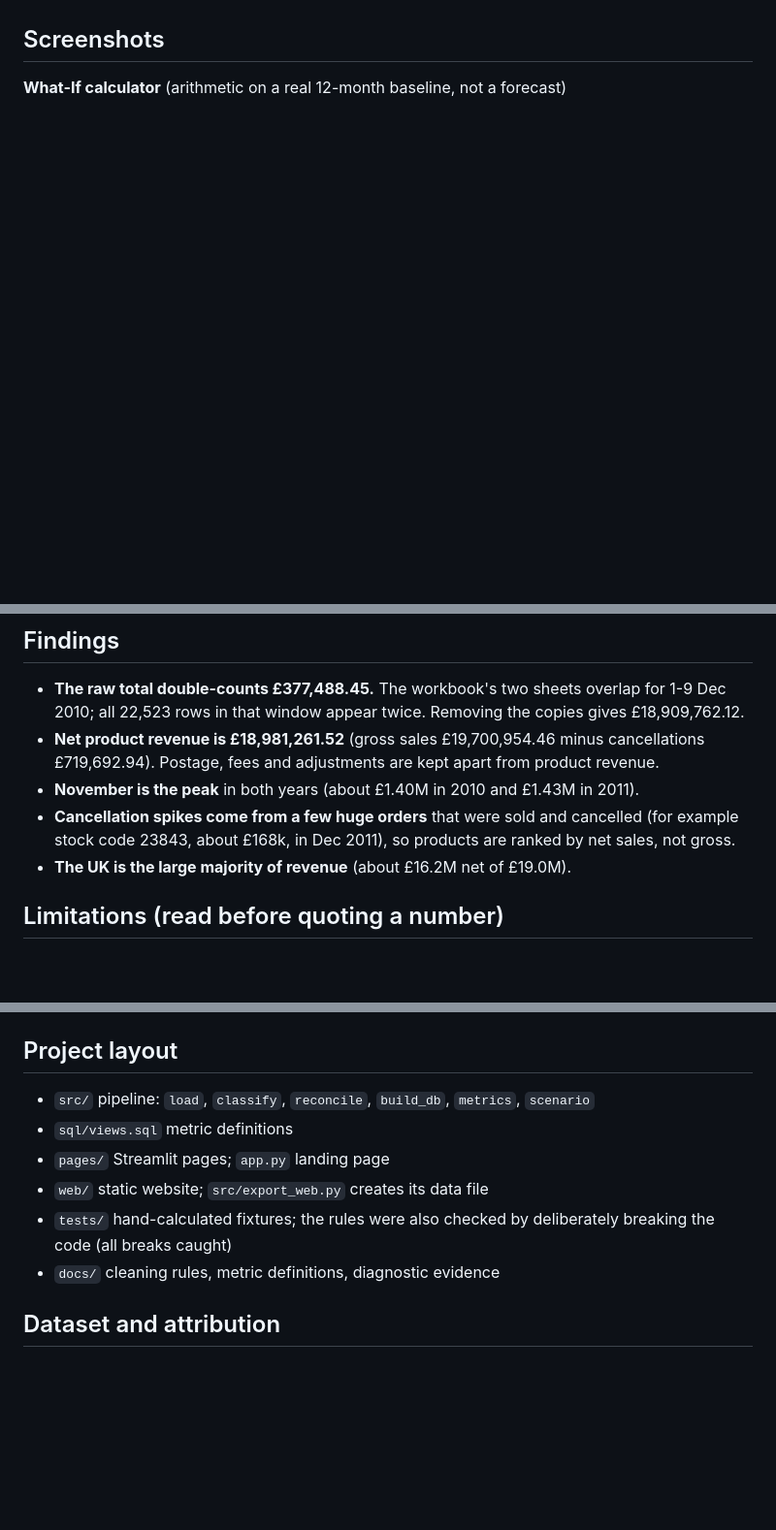
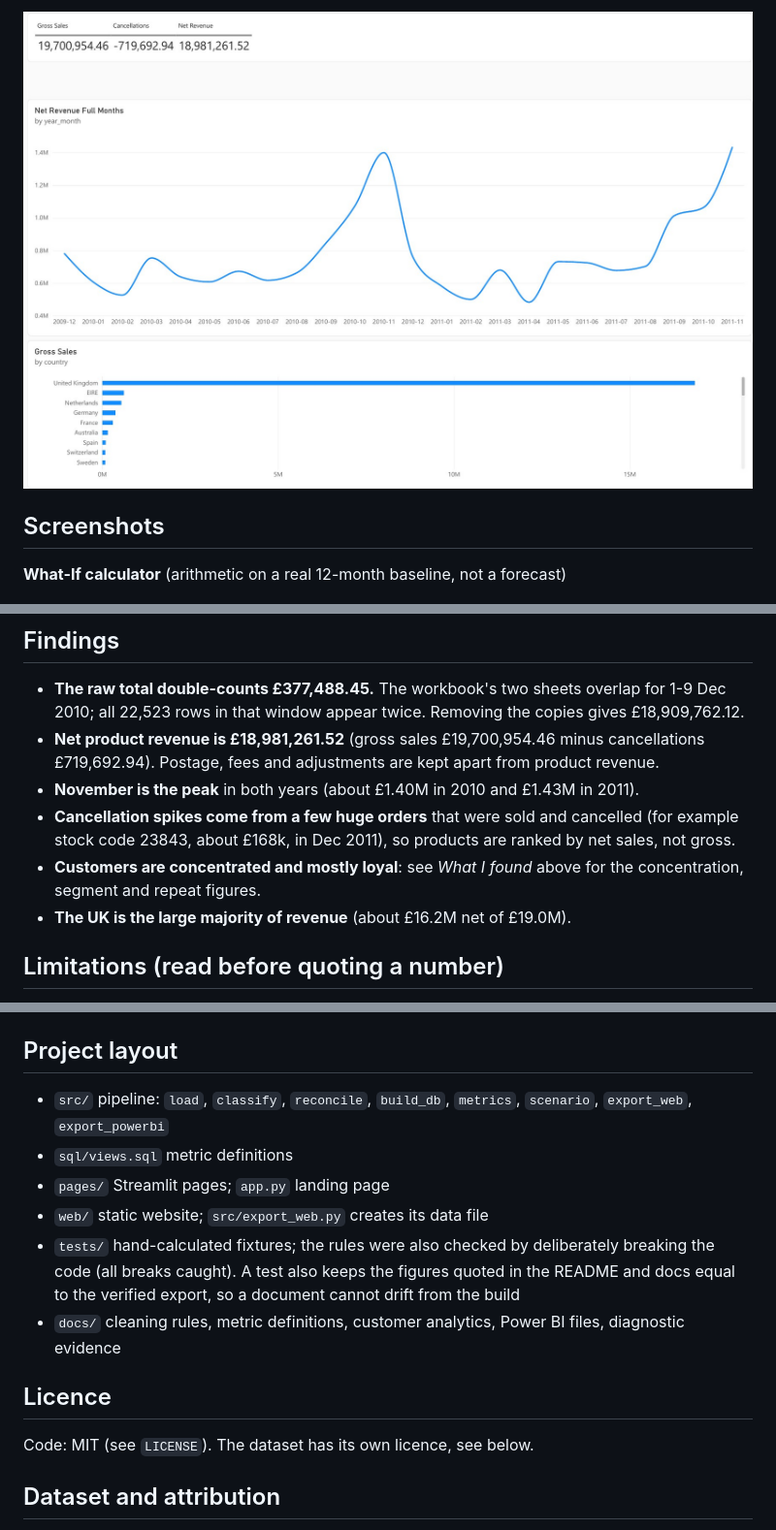
Before and after one commit to seraphcodes/business-performance-decision-lab, a Markdown page: README.md, 3 parts joined by grey strips. Shown at 97% size. Rendered like a GitHub page; blank space fills up the shorter version.

```diff
--- a/README.md
+++ b/README.md
@@ -61,3 +89,4 @@ already checked.
+![Power BI overview](docs/powerbi/screenshot_overview.jpg)
 
 ## Screenshots
 
@@ -81,6 +110,8 @@ already checked.
 - **Cancellation spikes come from a few huge orders** that were sold and cancelled
   (for example stock code 23843, about £168k, in Dec 2011), so products are ranked
   by net sales, not gross.
+- **Customers are concentrated and mostly loyal**: see *What I found* above for the
+  concentration, segment and repeat figures.
 - **The UK is the large majority of revenue** (about £16.2M net of £19.0M).
 
 ## Limitations (read before quoting a number)
@@ -112,13 +143,19 @@ environment (Windows PowerShell shown).
 
 ## Project layout
 
-- `src/` pipeline: `load`, `classify`, `reconcile`, `build_db`, `metrics`, `scenario`
+- `src/` pipeline: `load`, `classify`, `reconcile`, `build_db`, `metrics`, `scenario`,
+  `export_web`, `export_powerbi`
 - `sql/views.sql` metric definitions
 - `pages/` Streamlit pages; `app.py` landing page
 - `web/` static website; `src/export_web.py` creates its data file
 - `tests/` hand-calculated fixtures; the rules were also checked by deliberately
-  breaking the code (all breaks caught)
-- `docs/` cleaning rules, metric definitions, diagnostic evidence
+  breaking the code (all breaks caught). A test also keeps the figures quoted in the README
+  and docs equal to the verified export, so a document cannot drift from the build
+- `docs/` cleaning rules, metric definitions, customer analytics, Power BI files, diagnostic evidence
+
+## Licence
+
+Code: MIT (see `LICENSE`). The dataset has its own licence, see below.
 
 ## Dataset and attribution
 
```
Also changed, not shown: other parts of README.md (+34 -6 lines).
